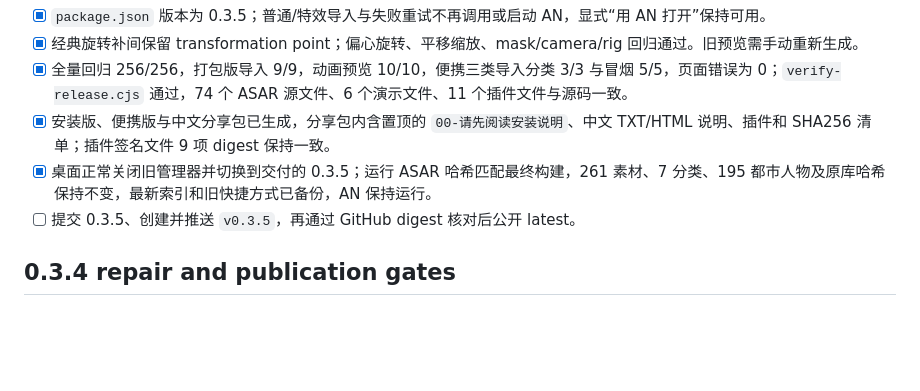
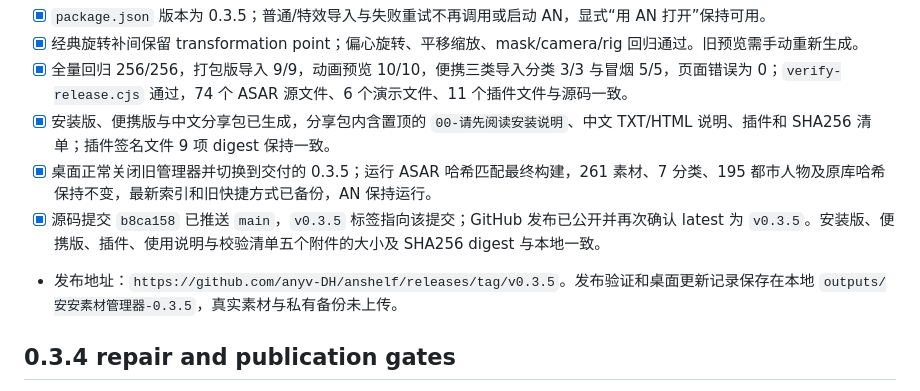
Before and after one commit to anyv-DH/anshelf, a Markdown page: RELEASE_CHECKLIST.md, the part around the change. Drawn GitHub-style; blank space fills up the shorter version.

```diff
--- a/RELEASE_CHECKLIST.md
+++ b/RELEASE_CHECKLIST.md
@@ -7,7 +7,8 @@
 - [x] 全量回归 256/256，打包版导入 9/9，动画预览 10/10，便携三类导入分类 3/3 与冒烟 5/5，页面错误为 0；`verify-release.cjs` 通过，74 个 ASAR 源文件、6 个演示文件、11 个插件文件与源码一致。
 - [x] 安装版、便携版与中文分享包已生成，分享包内含置顶的 `00-请先阅读安装说明`、中文 TXT/HTML 说明、插件和 SHA256 清单；插件签名文件 9 项 digest 保持一致。
 - [x] 桌面正常关闭旧管理器并切换到交付的 0.3.5；运行 ASAR 哈希匹配最终构建，261 素材、7 分类、195 都市人物及原库哈希保持不变，最新索引和旧快捷方式已备份，AN 保持运行。
-- [ ] 提交 0.3.5、创建并推送 `v0.3.5`，再通过 GitHub digest 核对后公开 latest。
+- [x] 源码提交 `b8ca158` 已推送 `main`，`v0.3.5` 标签指向该提交；GitHub 发布已公开并再次确认 latest 为 `v0.3.5`。安装版、便携版、插件、使用说明与校验清单五个附件的大小及 SHA256 digest 与本地一致。
+- 发布地址：`https://github.com/anyv-DH/anshelf/releases/tag/v0.3.5`。发布验证和桌面更新记录保存在本地 `outputs/安安素材管理器-0.3.5`，真实素材与私有备份未上传。
 
 ## 0.3.4 repair and publication gates
 
```
Also changed, not shown: PROJECT_STATE.md (+3 -1 lines).
